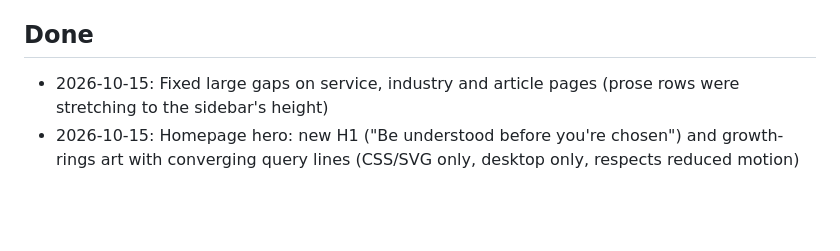
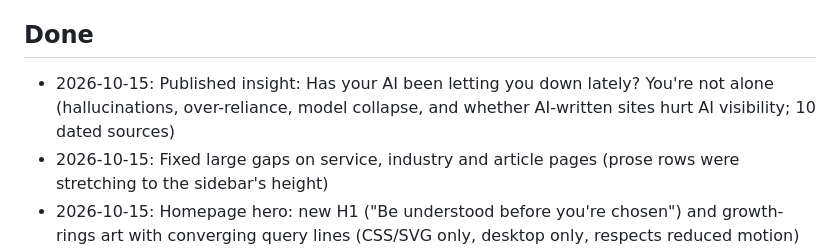
Before and after one commit to Obrodhead/perseverant-site, a Markdown page: ROADMAP.md, the part around the change. Drawn GitHub-style; blank space fills up the shorter version.

Commit message:
Publish insight: Has your AI been letting you down lately? You're not alone
Co-Authored-By: Claude Opus 5.5 <noreply@anthropic.com>
Claude-Session: https://claude.ai/code/session_01JDJ9SR8YiTi7HjwYiDcEdc

```diff
--- a/ROADMAP.md
+++ b/ROADMAP.md
@@ -37,6 +37,7 @@ What's next for perseverantdigital.com. Claude: read this first, work from the t
 - [ ] Redirect perseverent.com to perseverantdigital.com if it isn't refunded
 
 ## Done
+- 2026-10-15: Published insight: Has your AI been letting you down lately? You're not alone (hallucinations, over-reliance, model collapse, and whether AI-written sites hurt AI visibility; 10 dated sources)
 - 2026-10-15: Fixed large gaps on service, industry and article pages (prose rows were stretching to the sidebar's height)
 - 2026-10-15: Homepage hero: new H1 ("Be understood before you're chosen") and growth-rings art with converging query lines (CSS/SVG only, desktop only, respects reduced motion)
 - 2026-10-15: Added wrangler.jsonc (static assets from dist/) after newer wrangler versions began failing deploys without one
```
Also changed, not shown: 1 other file.
